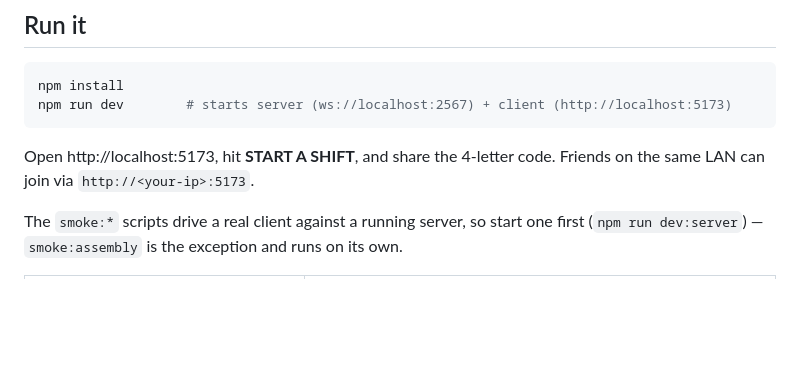
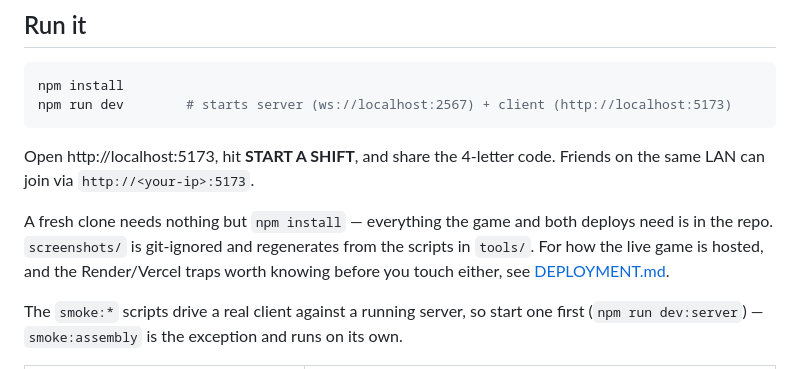
Before and after one commit to Sachman-blip/night-shift, a Markdown page: README.md, the part around the change. GitHub-like rendering; blank space fills up the shorter version.

```diff
--- a/README.md
+++ b/README.md
@@ -41,6 +41,12 @@ npm run dev        # starts server (ws://localhost:2567) + client (http://localh
 
 Open http://localhost:5173, hit **START A SHIFT**, and share the 4-letter
 code. Friends on the same LAN can join via `http://<your-ip>:5173`.
+
+A fresh clone needs nothing but `npm install` — everything the game and both
+deploys need is in the repo. `screenshots/` is git-ignored and regenerates
+from the scripts in `tools/`. For how the live game is hosted, and the
+Render/Vercel traps worth knowing before you touch either, see
+[DEPLOYMENT.md](DEPLOYMENT.md).
 
 The `smoke:*` scripts drive a real client against a running server, so start
 one first (`npm run dev:server`) — `smoke:assembly` is the exception and runs
```
Also changed, not shown: DEPLOYMENT.md (added, +100 -0 lines).
